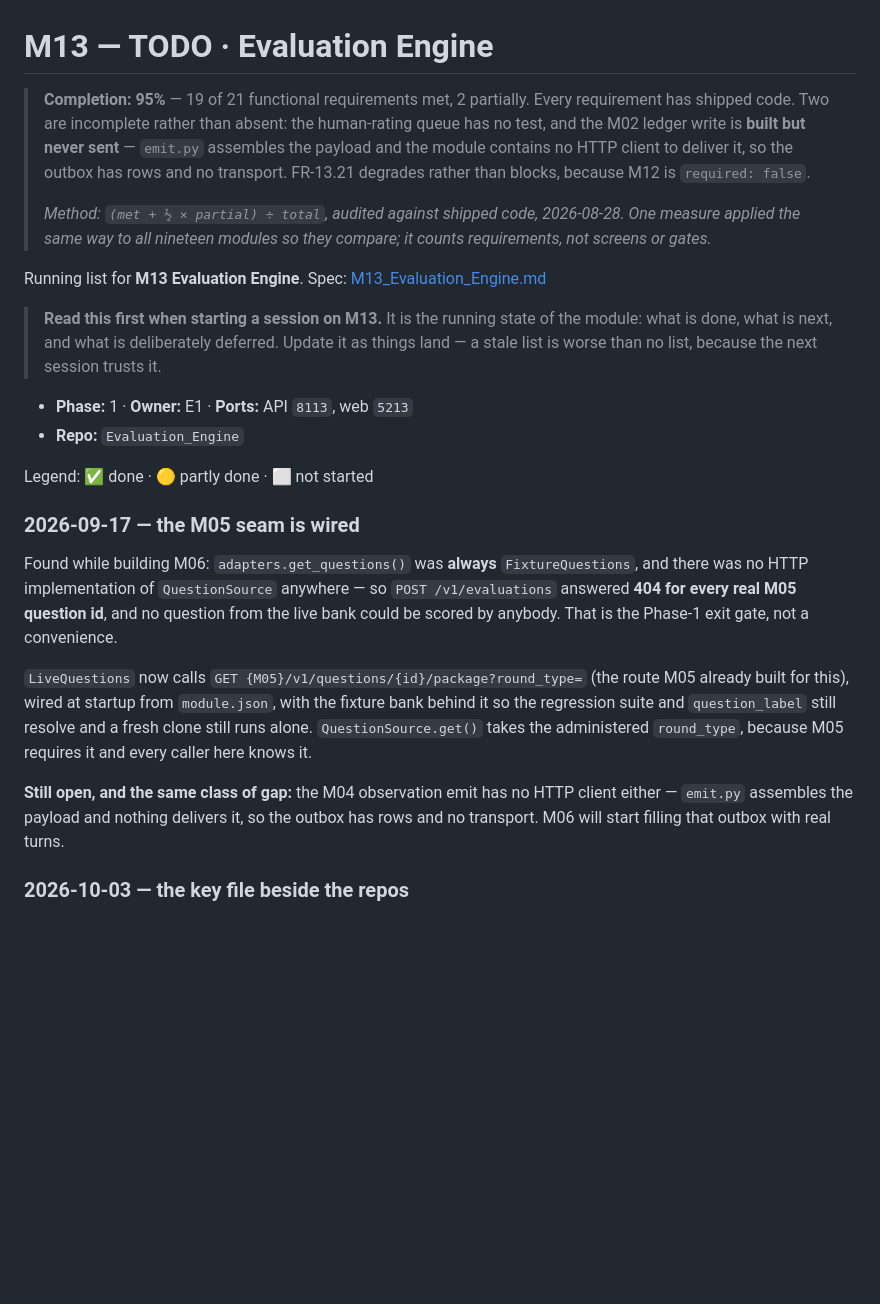
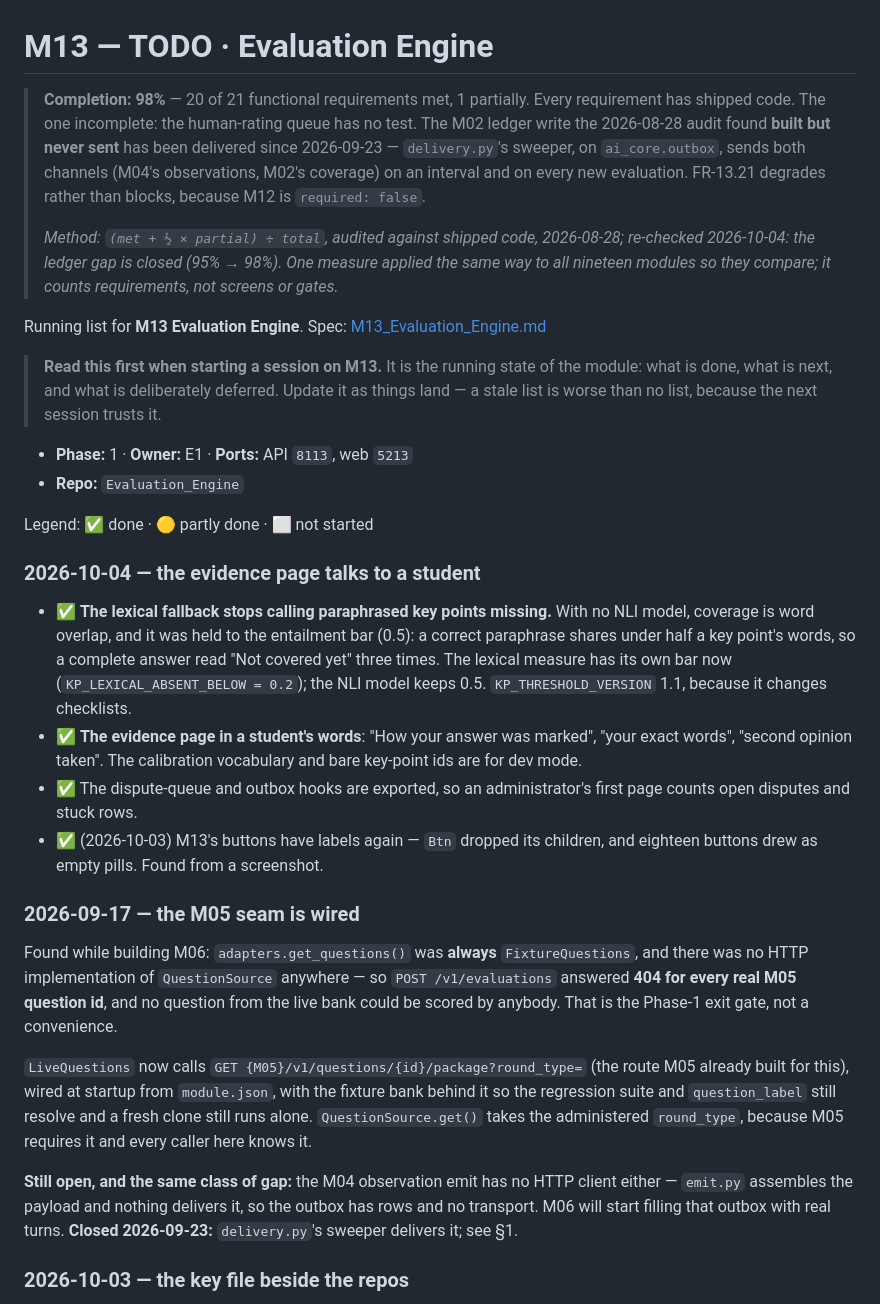
Before and after one commit to MNEMOS-PREP/Evaluation_Engine, a Markdown page: plan_in_depth/M13_Evaluation_Engine_TODO.md, the part around one of its changes. GitHub-like rendering; blank space fills up the shorter version.

```diff
--- a/plan_in_depth/M13_Evaluation_Engine_TODO.md
+++ b/plan_in_depth/M13_Evaluation_Engine_TODO.md
@@ -1,9 +1,9 @@
 # M13 — TODO · Evaluation Engine
 
 
-> **Completion: 95%** — 19 of 21 functional requirements met, 2 partially. Every requirement has shipped code. Two are incomplete rather than absent: the human-rating queue has no test, and the M02 ledger write is **built but never sent** — `emit.py` assembles the payload and the module contains no HTTP client to deliver it, so the outbox has rows and no transport. FR-13.21 degrades rather than blocks, because M12 is `required: false`.
+> **Completion: 98%** — 20 of 21 functional requirements met, 1 partially. Every requirement has shipped code. The one incomplete: the human-rating queue has no test. The M02 ledger write the 2026-08-28 audit found **built but never sent** has been delivered since 2026-09-23 — `delivery.py`'s sweeper, on `ai_core.outbox`, sends both channels (M04's observations, M02's coverage) on an interval and on every new evaluation. FR-13.21 degrades rather than blocks, because M12 is `required: false`.
 >
-> _Method: `(met + ½ × partial) ÷ total`, audited against shipped code, 2026-08-28. One measure applied the same way to all nineteen modules so they compare; it counts requirements, not screens or gates._
+> _Method: `(met + ½ × partial) ÷ total`, audited against shipped code, 2026-08-28; re-checked 2026-10-04: the ledger gap is closed (95% → 98%). One measure applied the same way to all nineteen modules so they compare; it counts requirements, not screens or gates._
 
 Running list for **M13 Evaluation Engine**.
 Spec: [M13_Evaluation_Engine.md](M13_Evaluation_Engine.md)
@@ -17,6 +17,22 @@ Spec: [M13_Evaluation_Engine.md](M13_Evaluation_Engine.md)
 - **Repo:** `Evaluation_Engine`
 
 Legend: ✅ done · 🟡 partly done · ⬜ not started
+
+### 2026-10-04 — the evidence page talks to a student
+
+- ✅ **The lexical fallback stops calling paraphrased key points missing.** With
+  no NLI model, coverage is word overlap, and it was held to the entailment
+  bar (0.5): a correct paraphrase shares under half a key point's words, so a
+  complete answer read "Not covered yet" three times. The lexical measure has
+  its own bar now (`KP_LEXICAL_ABSENT_BELOW = 0.2`); the NLI model keeps 0.5.
+  `KP_THRESHOLD_VERSION` 1.1, because it changes checklists.
+- ✅ **The evidence page in a student's words**: "How your answer was marked",
+  "your exact words", "second opinion taken". The calibration vocabulary and
+  bare key-point ids are for dev mode.
+- ✅ The dispute-queue and outbox hooks are exported, so an administrator's
+  first page counts open disputes and stuck rows.
+- ✅ (2026-10-03) M13's buttons have labels again — `Btn` dropped its children,
+  and eighteen buttons drew as empty pills. Found from a screenshot.
 
 ### 2026-09-17 — the M05 seam is wired
 
@@ -36,7 +52,7 @@ knows it.
 **Still open, and the same class of gap:** the M04 observation emit has no
 HTTP client either — `emit.py` assembles the payload and nothing delivers it,
 so the outbox has rows and no transport. M06 will start filling that outbox
-with real turns.
+with real turns. **Closed 2026-09-23:** `delivery.py`'s sweeper delivers it; see §1.
 
 ### 2026-10-03 — the key file beside the repos
 
```
Also changed, not shown: other parts of plan_in_depth/M13_Evaluation_Engine_TODO.md (+13 -23 lines).
